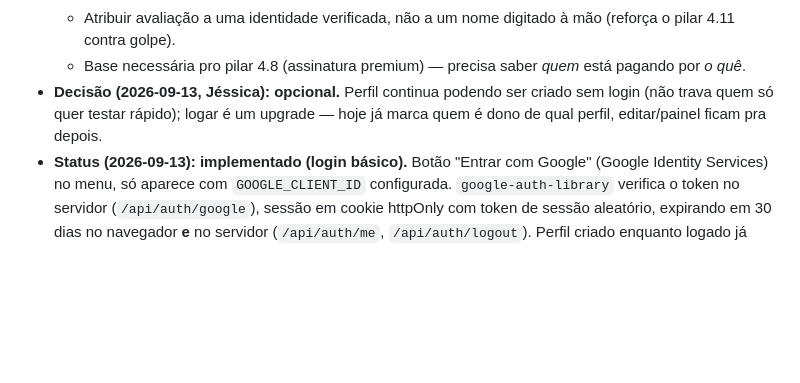
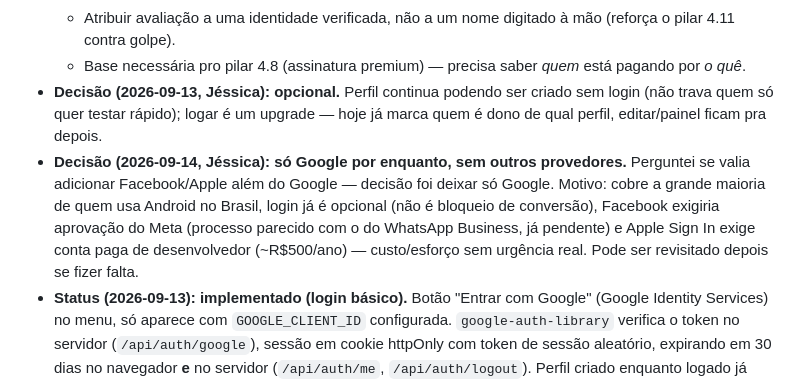
Before and after one commit to jessicasix6/meu-site, a Markdown page: docs/visao-produto.md, the part around the change. Drawn GitHub-style; blank space fills up the shorter version.

Commit message:
docs: registra decisão de manter só Google como provedor de login
Co-Authored-By: Claude Sonnet 5 <noreply@anthropic.com>

```diff
--- a/docs/visao-produto.md
+++ b/docs/visao-produto.md
@@ -166,6 +166,7 @@ Esse é o coração diferencial da ideia, mais importante que qualquer integraç
   - Atribuir avaliação a uma identidade verificada, não a um nome digitado à mão (reforça o pilar 4.11 contra golpe).
   - Base necessária pro pilar 4.8 (assinatura premium) — precisa saber *quem* está pagando por *o quê*.
 - **Decisão (2026-09-13, Jéssica): opcional.** Perfil continua podendo ser criado sem login (não trava quem só quer testar rápido); logar é um upgrade — hoje já marca quem é dono de qual perfil, editar/painel ficam pra depois.
+- **Decisão (2026-09-14, Jéssica): só Google por enquanto, sem outros provedores.** Perguntei se valia adicionar Facebook/Apple além do Google — decisão foi deixar só Google. Motivo: cobre a grande maioria de quem usa Android no Brasil, login já é opcional (não é bloqueio de conversão), Facebook exigiria aprovação do Meta (processo parecido com o do WhatsApp Business, já pendente) e Apple Sign In exige conta paga de desenvolvedor (~R$500/ano) — custo/esforço sem urgência real. Pode ser revisitado depois se fizer falta.
 - **Status (2026-09-13): implementado (login básico).** Botão "Entrar com Google" (Google Identity Services) no menu, só aparece com `GOOGLE_CLIENT_ID` configurada. `google-auth-library` verifica o token no servidor (`/api/auth/google`), sessão em cookie httpOnly com token de sessão aleatório, expirando em 30 dias no navegador **e** no servidor (`/api/auth/me`, `/api/auth/logout`). Perfil criado enquanto logado já grava `ownerUserId`.
 - **Status (2026-09-14): Client ID configurado e ativo em produção.** A Jéssica criou o Client ID ("top 3 login") no Google Cloud Console, com `https://top3profissional.com.br` cadastrado em "Origens JavaScript autorizadas" — configuração conferida direto no console antes de ativar. Chave adicionada no `.env` local e no VPS, serviço reiniciado. `https://top3profissional.com.br/health` confirma `googleLoginConfigured: true`. Botão de login está no ar de verdade agora, não só implementado.
 - **Status (2026-09-14): "editar perfil" e o começo do painel pessoal, implementados.** Clicar no nome/foto de quem está logado abre um dropdown ("Meus perfis") listando os perfis que a pessoa é dona, com atalhos "Ver" (link público) e "Editar". Editar reaproveita o mesmo formulário de "Criar meu perfil" (nenhum formulário novo, por causa dos princípios de UI/UX da seção 10) — só muda o texto do botão e o destino do envio (`PUT /api/providers/:slug` em vez de `POST /api/providers`); descrição e fotos ficam opcionais na edição (deixar em branco mantém a bio/fotos atuais), e nome/serviço/local/WhatsApp são reenviados. Slug, id e dono nunca mudam — o link compartilhado continua o mesmo depois de editar. Servidor confere login **e** posse (`ownerUserId === currentUser.id`) antes de aceitar qualquer edição — 401 sem login, 403 se o perfil for de outra pessoa, 404 se o slug não existir.
```
